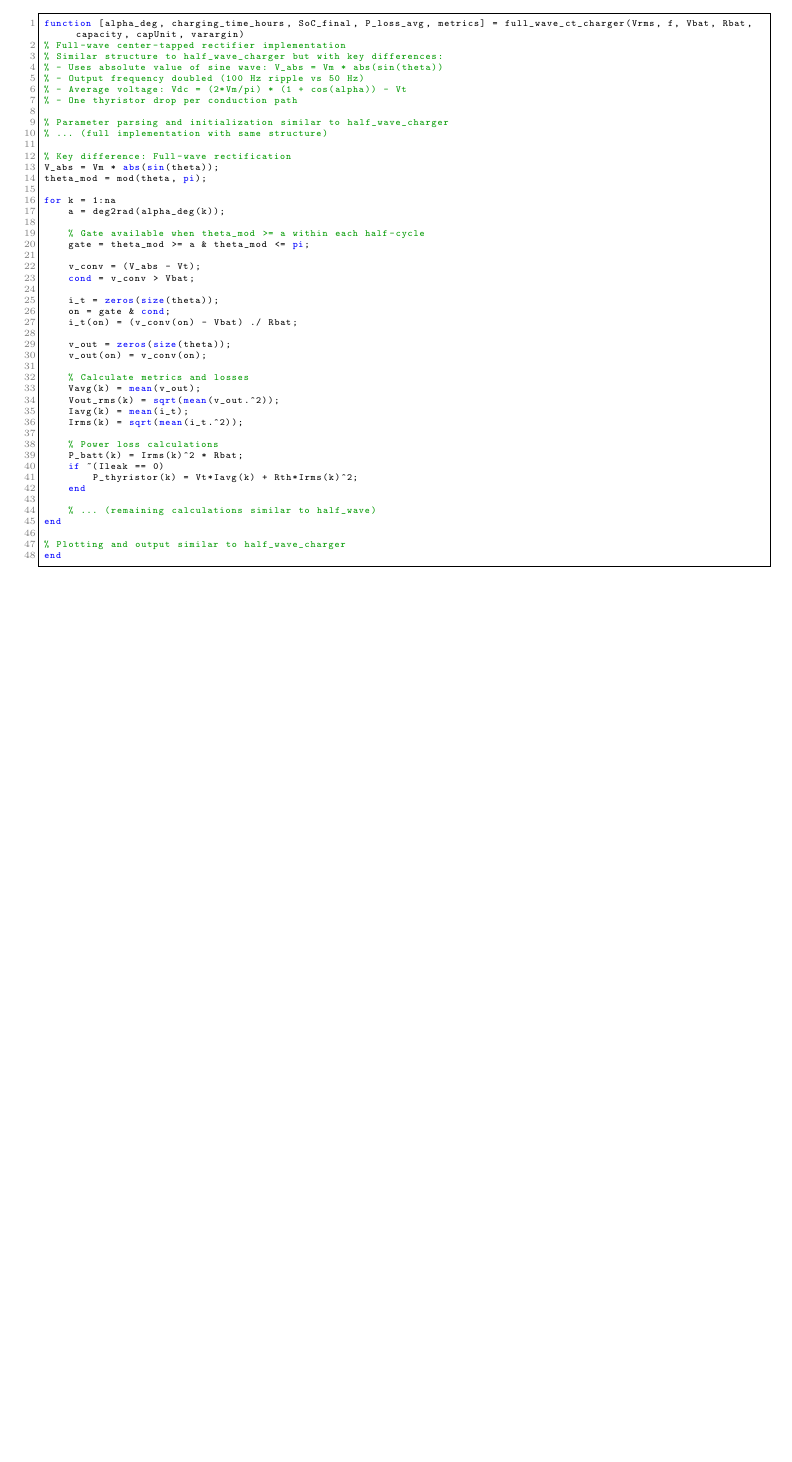
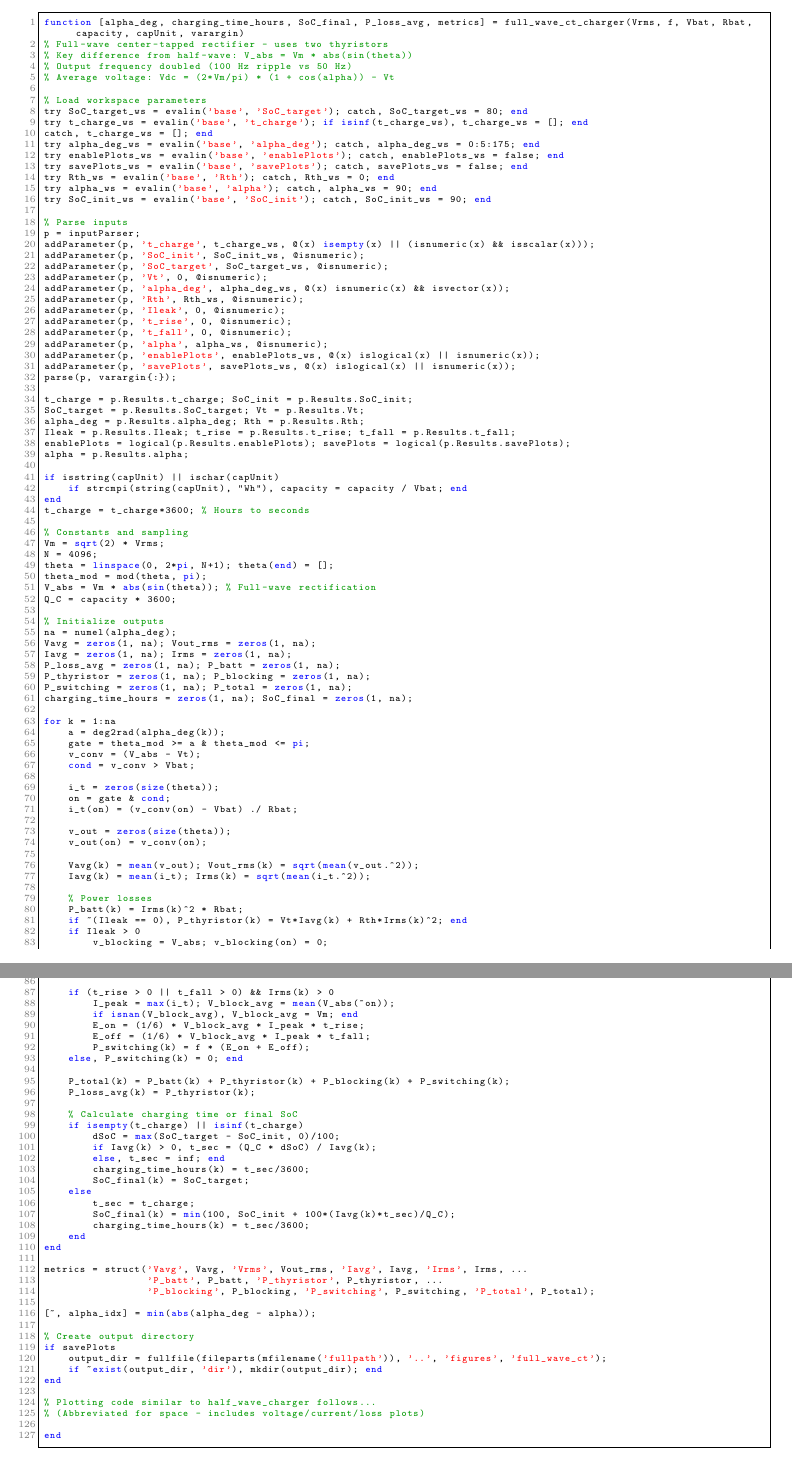
Before and after one commit to Mohammed-Azab/thyristolab, a LaTeX document (report/root.tex): part of page 23 of 24 before the commit and two parts of pages 23 and 24 of 25 after it, the two joined at a grey line, cut so that both start at the same text, the shorter picture padded with empty space. Compiled offline with pdfLaTeX.

Commit message:
refactor: enhance full-wave charger function with improved input parsing and detailed metrics calculations

```diff
--- a/report/root.tex
+++ b/report/root.tex
@@ -402,26 +402,70 @@ end
 
 \begin{lstlisting}[basicstyle=\ttfamily\tiny]
 function [alpha_deg, charging_time_hours, SoC_final, P_loss_avg, metrics] = full_wave_ct_charger(Vrms, f, Vbat, Rbat, capacity, capUnit, varargin)
-% Full-wave center-tapped rectifier implementation
-% Similar structure to half_wave_charger but with key differences:
-% - Uses absolute value of sine wave: V_abs = Vm * abs(sin(theta))
-% - Output frequency doubled (100 Hz ripple vs 50 Hz)
-% - Average voltage: Vdc = (2*Vm/pi) * (1 + cos(alpha)) - Vt
-% - One thyristor drop per conduction path
+% Full-wave center-tapped rectifier - uses two thyristors
+% Key difference from half-wave: V_abs = Vm * abs(sin(theta))
+% Output frequency doubled (100 Hz ripple vs 50 Hz)
+% Average voltage: Vdc = (2*Vm/pi) * (1 + cos(alpha)) - Vt
 
-% Parameter parsing and initialization similar to half_wave_charger
-% ... (full implementation with same structure)
+% Load workspace parameters
+try SoC_target_ws = evalin('base', 'SoC_target'); catch, SoC_target_ws = 80; end
+try t_charge_ws = evalin('base', 't_charge'); if isinf(t_charge_ws), t_charge_ws = []; end
+catch, t_charge_ws = []; end
+try alpha_deg_ws = evalin('base', 'alpha_deg'); catch, alpha_deg_ws = 0:5:175; end
+try enablePlots_ws = evalin('base', 'enablePlots'); catch, enablePlots_ws = false; end
+try savePlots_ws = evalin('base', 'savePlots'); catch, savePlots_ws = false; end
+try Rth_ws = evalin('base', 'Rth'); catch, Rth_ws = 0; end
+try alpha_ws = evalin('base', 'alpha'); catch, alpha_ws = 90; end
+try SoC_init_ws = evalin('base', 'SoC_init'); catch, SoC_init_ws = 90; end
 
-% Key difference: Full-wave rectification
-V_abs = Vm * abs(sin(theta));
+% Parse inputs
+p = inputParser;
+addParameter(p, 't_charge', t_charge_ws, @(x) isempty(x) || (isnumeric(x) && isscalar(x)));
+addParameter(p, 'SoC_init', SoC_init_ws, @isnumeric);
+addParameter(p, 'SoC_target', SoC_target_ws, @isnumeric);
+addParameter(p, 'Vt', 0, @isnumeric);
+addParameter(p, 'alpha_deg', alpha_deg_ws, @(x) isnumeric(x) && isvector(x));
+addParameter(p, 'Rth', Rth_ws, @isnumeric);
+addParameter(p, 'Ileak', 0, @isnumeric);
+addParameter(p, 't_rise', 0, @isnumeric);
+addParameter(p, 't_fall', 0, @isnumeric);
+addParameter(p, 'alpha', alpha_ws, @isnumeric);
+addParameter(p, 'enablePlots', enablePlots_ws, @(x) islogical(x) || isnumeric(x));
+addParameter(p, 'savePlots', savePlots_ws, @(x) islogical(x) || isnumeric(x));
+parse(p, varargin{:});
+
+t_charge = p.Results.t_charge; SoC_init = p.Results.SoC_init;
+SoC_target = p.Results.SoC_target; Vt = p.Results.Vt;
+alpha_deg = p.Results.alpha_deg; Rth = p.Results.Rth;
+Ileak = p.Results.Ileak; t_rise = p.Results.t_rise; t_fall = p.Results.t_fall;
+enablePlots = logical(p.Results.enablePlots); savePlots = logical(p.Results.savePlots);
+alpha = p.Results.alpha;
+
+if isstring(capUnit) || ischar(capUnit)
+    if strcmpi(string(capUnit), "Wh"), capacity = capacity / Vbat; end
+end
+t_charge = t_charge*3600; % Hours to seconds
+
+% Constants and sampling
+Vm = sqrt(2) * Vrms;
+N = 4096;
+theta = linspace(0, 2*pi, N+1); theta(end) = [];
 theta_mod = mod(theta, pi);
+V_abs = Vm * abs(sin(theta)); % Full-wave rectification
+Q_C = capacity * 3600;
+
+% Initialize outputs
+na = numel(alpha_deg);
+Vavg = zeros(1, na); Vout_rms = zeros(1, na);
+Iavg = zeros(1, na); Irms = zeros(1, na);
+P_loss_avg = zeros(1, na); P_batt = zeros(1, na);
+P_thyristor = zeros(1, na); P_blocking = zeros(1, na);
+P_switching = zeros(1, na); P_total = zeros(1, na);
+charging_time_hours = zeros(1, na); SoC_final = zeros(1, na);
 
 for k = 1:na
     a = deg2rad(alpha_deg(k));
-
-    % Gate available when theta_mod >= a within each half-cycle
     gate = theta_mod >= a & theta_mod <= pi;
-
     v_conv = (V_abs - Vt);
     cond = v_conv > Vbat;
 
@@ -432,22 +476,57 @@ for k = 1:na
     v_out = zeros(size(theta));
     v_out(on) = v_conv(on);
 
-    % Calculate metrics and losses
-    Vavg(k) = mean(v_out);
-    Vout_rms(k) = sqrt(mean(v_out.^2));
-    Iavg(k) = mean(i_t);
-    Irms(k) = sqrt(mean(i_t.^2));
+    Vavg(k) = mean(v_out); Vout_rms(k) = sqrt(mean(v_out.^2));
+    Iavg(k) = mean(i_t); Irms(k) = sqrt(mean(i_t.^2));
 
-    % Power loss calculations
+    % Power losses
     P_batt(k) = Irms(k)^2 * Rbat;
-    if ~(Ileak == 0)
-        P_thyristor(k) = Vt*Iavg(k) + Rth*Irms(k)^2;
+    if ~(Ileak == 0), P_thyristor(k) = Vt*Iavg(k) + Rth*Irms(k)^2; end
+    if Ileak > 0
+        v_blocking = V_abs; v_blocking(on) = 0;
+        P_blocking(k) = mean(v_blocking) * Ileak;
+    else, P_blocking(k) = 0; end
+
+    if (t_rise > 0 || t_fall > 0) && Irms(k) > 0
+        I_peak = max(i_t); V_block_avg = mean(V_abs(~on));
+        if isnan(V_block_avg), V_block_avg = Vm; end
+        E_on = (1/6) * V_block_avg * I_peak * t_rise;
+        E_off = (1/6) * V_block_avg * I_peak * t_fall;
+        P_switching(k) = f * (E_on + E_off);
+    else, P_switching(k) = 0; end
+
+    P_total(k) = P_batt(k) + P_thyristor(k) + P_blocking(k) + P_switching(k);
+    P_loss_avg(k) = P_thyristor(k);
+
+    % Calculate charging time or final SoC
+    if isempty(t_charge) || isinf(t_charge)
+        dSoC = max(SoC_target - SoC_init, 0)/100;
+        if Iavg(k) > 0, t_sec = (Q_C * dSoC) / Iavg(k);
+        else, t_sec = inf; end
+        charging_time_hours(k) = t_sec/3600;
+        SoC_final(k) = SoC_target;
+    else
+        t_sec = t_charge;
+        SoC_final(k) = min(100, SoC_init + 100*(Iavg(k)*t_sec)/Q_C);
+        charging_time_hours(k) = t_sec/3600;
     end
-
-    % ... (remaining calculations similar to half_wave)
 end
 
-% Plotting and output similar to half_wave_charger
+metrics = struct('Vavg', Vavg, 'Vrms', Vout_rms, 'Iavg', Iavg, 'Irms', Irms, ...
+                 'P_batt', P_batt, 'P_thyristor', P_thyristor, ...
+                 'P_blocking', P_blocking, 'P_switching', P_switching, 'P_total', P_total);
+
+[~, alpha_idx] = min(abs(alpha_deg - alpha));
+
+% Create output directory
+if savePlots
+    output_dir = fullfile(fileparts(mfilename('fullpath')), '..', 'figures', 'full_wave_ct');
+    if ~exist(output_dir, 'dir'), mkdir(output_dir); end
+end
+
+% Plotting code similar to half_wave_charger follows...
+% (Abbreviated for space - includes voltage/current/loss plots)
+
 end
 \end{lstlisting}
 
```
